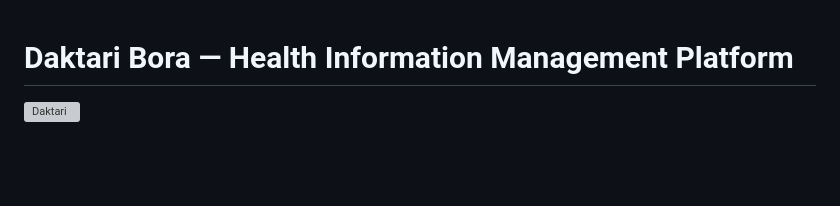
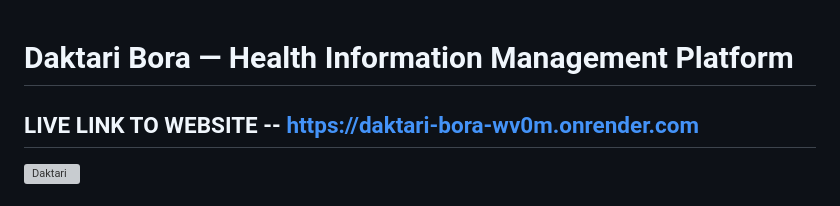
Before and after one commit to Ndungu-Jn/Daktari_bora, a Markdown page: README.md, the part around the change. Rendered like a GitHub page; blank space fills up the shorter version; grey boxes are pictures that could not be loaded.

```diff
--- a/README.md
+++ b/README.md
@@ -1,4 +1,6 @@
 # Daktari  Bora — Health Information Management Platform
+
+## LIVE LINK TO WEBSITE -- https://daktari-bora-wv0m.onrender.com
 
 
 ![Daktari](https://github.com/user-attachments/assets/a64719f5-049e-4026-9775-0ef81044c304)
```
